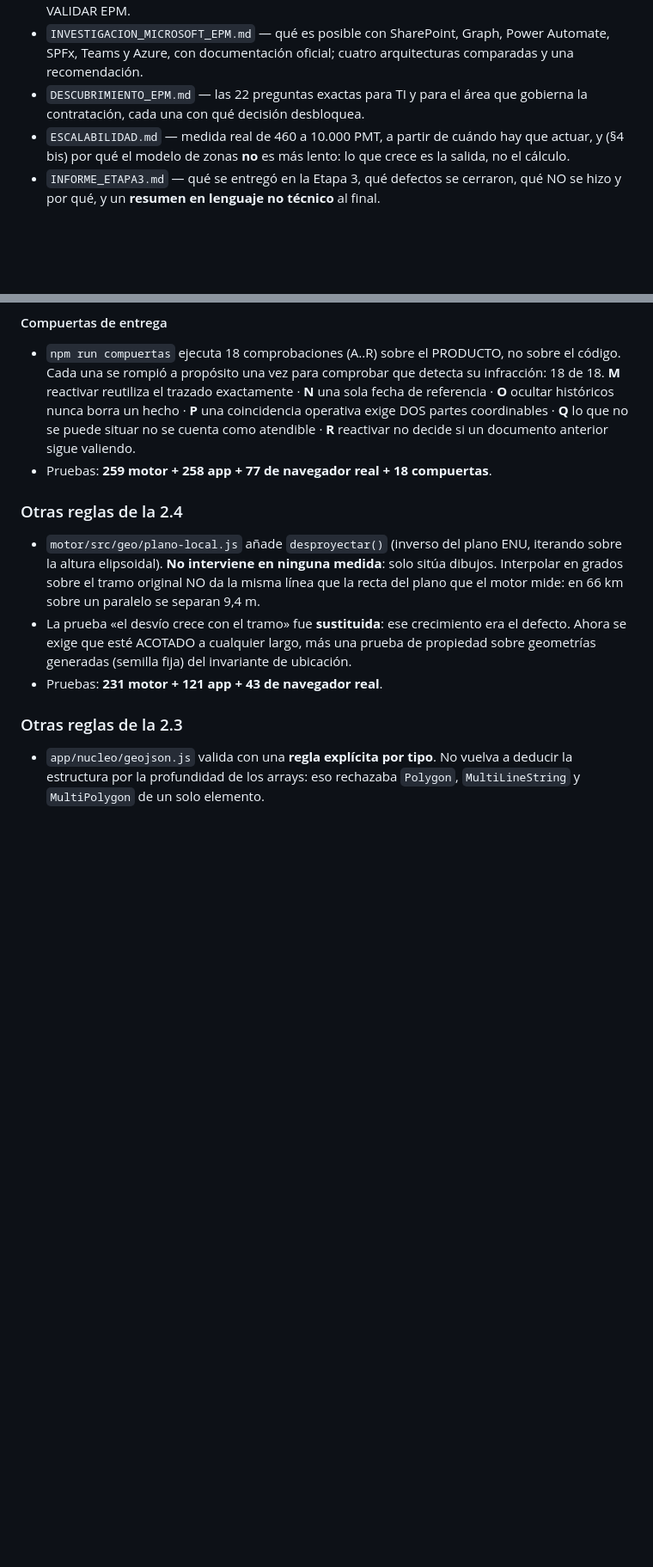
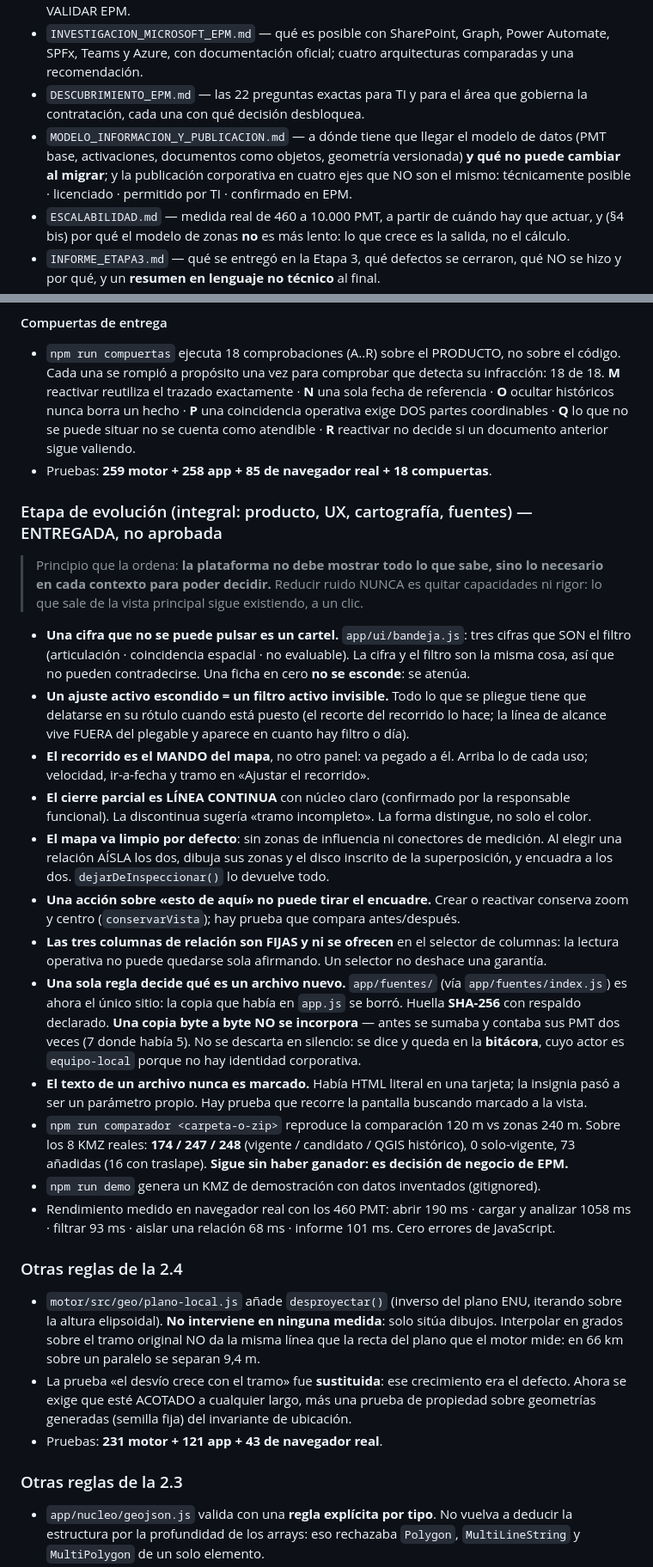
Before and after one commit to ACGST-EPM/Proyecto_Plataforma_Control_PMTs, a Markdown page: CLAUDE.md, 2 parts joined by grey strips. Shown at 86% size. Rendered like a GitHub page; blank space fills up the shorter version.

```diff
--- a/CLAUDE.md
+++ b/CLAUDE.md
@@ -40,6 +40,10 @@ Automatizar el control de los Planes de Manejo de Tránsito (PMTs): capturar dat
 - `INVESTIGACION_MICROSOFT_EPM.md` — qué es posible con SharePoint, Graph, Power Automate, SPFx,
   Teams y Azure, con documentación oficial; cuatro arquitecturas comparadas y una recomendación.
 - `DESCUBRIMIENTO_EPM.md` — las 22 preguntas exactas para TI y para el área que gobierna la contratación, cada una con qué decisión desbloquea.
+- `MODELO_INFORMACION_Y_PUBLICACION.md` — a dónde tiene que llegar el modelo de datos (PMT base,
+  activaciones, documentos como objetos, geometría versionada) **y qué no puede cambiar al migrar**;
+  y la publicación corporativa en cuatro ejes que NO son el mismo: técnicamente posible ·
+  licenciado · permitido por TI · confirmado en EPM.
 - `ESCALABILIDAD.md` — medida real de 460 a 10.000 PMT, a partir de cuándo hay que actuar, y
   (§4 bis) por qué el modelo de zonas **no** es más lento: lo que crece es la salida, no el cálculo.
 - `INFORME_ETAPA3.md` — qué se entregó en la Etapa 3, qué defectos se cerraron, qué NO se hizo y por
@@ -235,7 +239,43 @@ Carpeta local: `C:\Users\lmarinza\PLATAFORMA_PMTs` (subcarpetas: `01_KMZ_Entrada
   **O** ocultar históricos nunca borra un hecho · **P** una coincidencia operativa exige DOS partes
   coordinables · **Q** lo que no se puede situar no se cuenta como atendible · **R** reactivar no
   decide si un documento anterior sigue valiendo.
-- Pruebas: **259 motor + 258 app + 77 de navegador real + 18 compuertas**.
+- Pruebas: **259 motor + 258 app + 85 de navegador real + 18 compuertas**.
+
+### Etapa de evolución (integral: producto, UX, cartografía, fuentes) — ENTREGADA, no aprobada
+> Principio que la ordena: **la plataforma no debe mostrar todo lo que sabe, sino lo necesario en
+> cada contexto para poder decidir.** Reducir ruido NUNCA es quitar capacidades ni rigor: lo que
+> sale de la vista principal sigue existiendo, a un clic.
+
+- **Una cifra que no se puede pulsar es un cartel.** `app/ui/bandeja.js`: tres cifras que SON el
+  filtro (articulación · coincidencia espacial · no evaluable). La cifra y el filtro son la misma
+  cosa, así que no pueden contradecirse. Una ficha en cero **no se esconde**: se atenúa.
+- **Un ajuste activo escondido = un filtro activo invisible.** Todo lo que se pliegue tiene que
+  delatarse en su rótulo cuando está puesto (el recorte del recorrido lo hace; la línea de alcance
+  vive FUERA del plegable y aparece en cuanto hay filtro o día).
+- **El recorrido es el MANDO del mapa**, no otro panel: va pegado a él. Arriba lo de cada uso;
+  velocidad, ir-a-fecha y tramo en «Ajustar el recorrido».
+- **El cierre parcial es LÍNEA CONTINUA** con núcleo claro (confirmado por la responsable
+  funcional). La discontinua sugería «tramo incompleto». La forma distingue, no solo el color.
+- **El mapa va limpio por defecto**: sin zonas de influencia ni conectores de medición. Al elegir
+  una relación AÍSLA los dos, dibuja sus zonas y el disco inscrito de la superposición, y encuadra
+  a los dos. `dejarDeInspeccionar()` lo devuelve todo.
+- **Una acción sobre «esto de aquí» no puede tirar el encuadre.** Crear o reactivar conserva zoom y
+  centro (`conservarVista`); hay prueba que compara antes/después.
+- **Las tres columnas de relación son FIJAS y ni se ofrecen** en el selector de columnas: la
+  lectura operativa no puede quedarse sola afirmando. Un selector no deshace una garantía.
+- **Una sola regla decide qué es un archivo nuevo.** `app/fuentes/` (vía `app/fuentes/index.js`)
+  es ahora el único sitio: la copia que había en `app.js` se borró. Huella **SHA-256** con respaldo
+  declarado. **Una copia byte a byte NO se incorpora** — antes se sumaba y contaba sus PMT dos
+  veces (7 donde había 5). No se descarta en silencio: se dice y queda en la **bitácora**, cuyo
+  actor es `equipo-local` porque no hay identidad corporativa.
+- **El texto de un archivo nunca es marcado.** Había HTML literal en una tarjeta; la insignia pasó
+  a ser un parámetro propio. Hay prueba que recorre la pantalla buscando marcado a la vista.
+- `npm run comparador <carpeta-o-zip>` reproduce la comparación 120 m vs zonas 240 m. Sobre los 8
+  KMZ reales: **174 / 247 / 248** (vigente / candidato / QGIS histórico), 0 solo-vigente, 73
+  añadidas (16 con traslape). **Sigue sin haber ganador: es decisión de negocio de EPM.**
+- `npm run demo` genera un KMZ de demostración con datos inventados (gitignored).
+- Rendimiento medido en navegador real con los 460 PMT: abrir 190 ms · cargar y analizar 1058 ms ·
+  filtrar 93 ms · aislar una relación 68 ms · informe 101 ms. Cero errores de JavaScript.
 
 ### Otras reglas de la 2.4
 - `motor/src/geo/plano-local.js` añade `desproyectar()` (inverso del plano ENU, iterando
```
Also changed, not shown: MODELO_INFORMACION_Y_PUBLICACION.md (added, +223 -0 lines).
